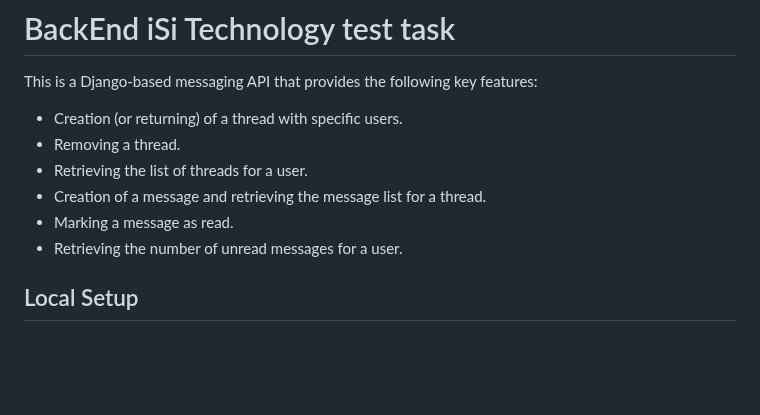
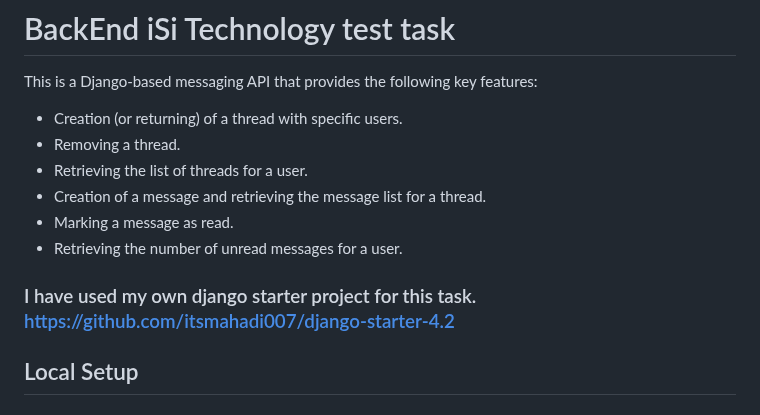
Before and after one commit to itsmahadi007/BackEnd-iSi-Technology-test-task, a Markdown page: README.md, the part around the change. GitHub-like rendering; blank space fills up the shorter version.

```diff
--- a/README.md
+++ b/README.md
@@ -8,6 +8,8 @@ This is a Django-based messaging API that provides the following key features:
 - Creation of a message and retrieving the message list for a thread.
 - Marking a message as read.
 - Retrieving the number of unread messages for a user.
+
+### I have used my own django starter project for this task. https://github.com/itsmahadi007/django-starter-4.2
 
 ## Local Setup
 
```
